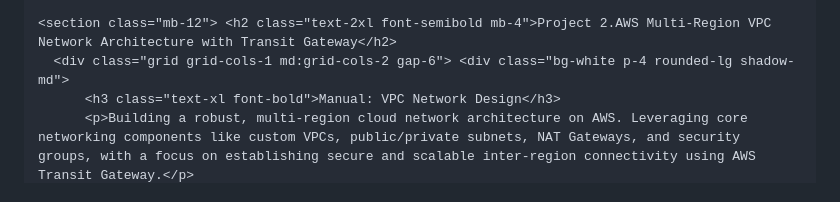
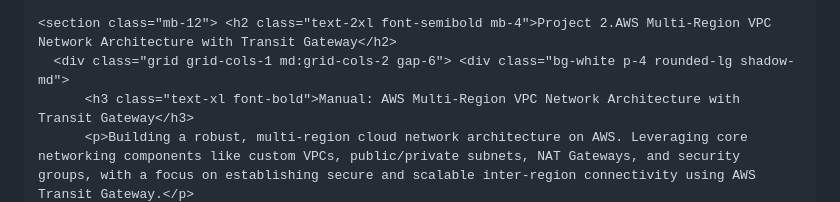
Before and after one commit to TjTrerise/TTrerise.io, a Markdown page: README.md, the part around one of its changes. Drawn GitHub-style.

```diff
--- a/README.md
+++ b/README.md
@@ -47,5 +47,5 @@
 
     <section class="mb-12"> <h2 class="text-2xl font-semibold mb-4">Project 2.AWS Multi-Region VPC Network Architecture with Transit Gateway</h2>
       <div class="grid grid-cols-1 md:grid-cols-2 gap-6"> <div class="bg-white p-4 rounded-lg shadow-md">
-          <h3 class="text-xl font-bold">Manual: VPC Network Design</h3>
+          <h3 class="text-xl font-bold">Manual: AWS Multi-Region VPC Network Architecture with Transit Gateway</h3>
           <p>Building a robust, multi-region cloud network architecture on AWS. Leveraging core networking components like custom VPCs, public/private subnets, NAT Gateways, and security groups, with a focus on establishing secure and scalable inter-region connectivity using AWS Transit Gateway.</p>
```
Also changed, not shown: other parts of README.md (+1 -1 lines).
